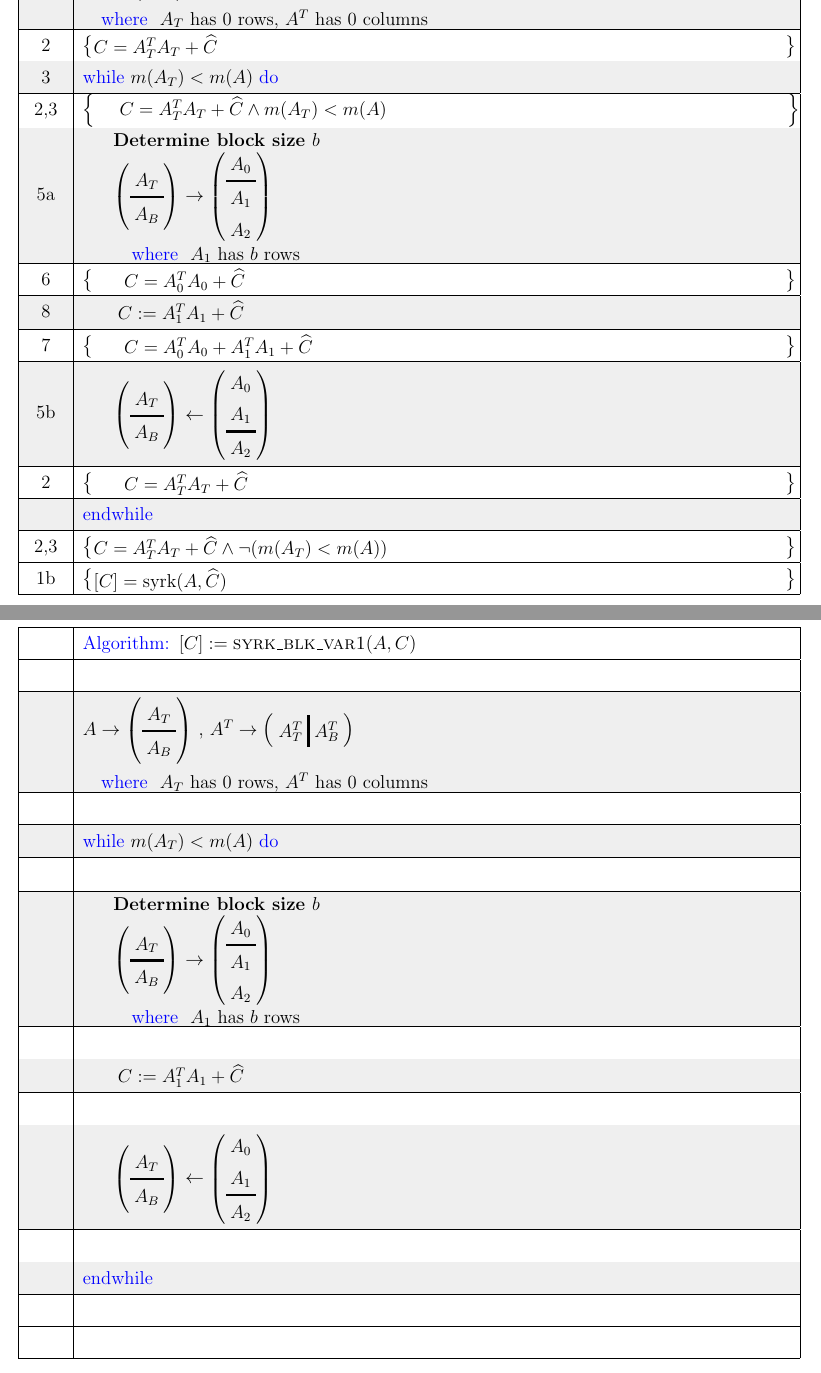
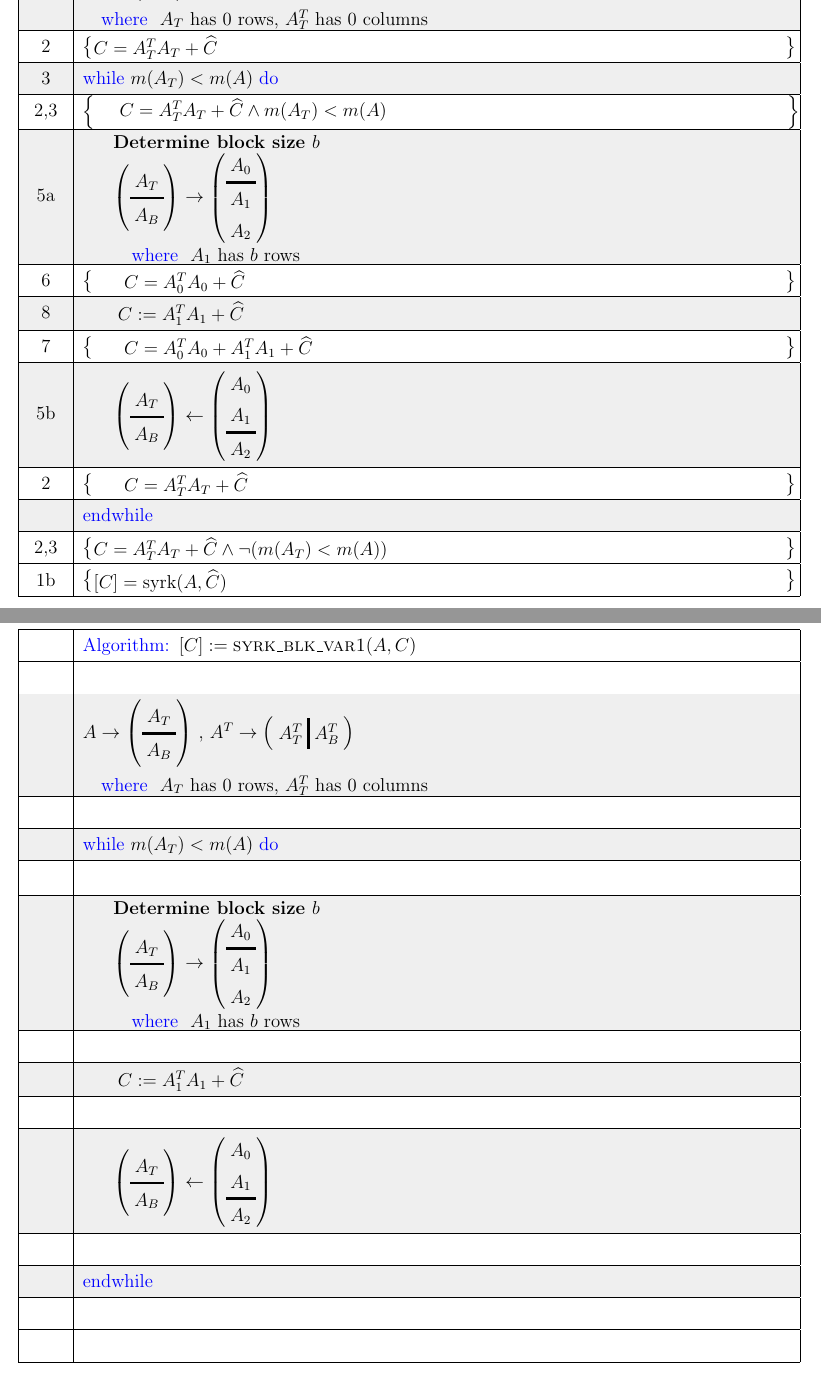
Before and after one commit to tmooretcm/pfcp-p3, a LaTeX document (Derivations/syrk_blk_var1(pt, nb)/main.tex): two parts of pages 1 and 11 of 11, joined at a grey line, cut so that both start at the same text. Compiled offline with pdfLaTeX.

Commit message:
fixed worksheets

```diff
--- a/Derivations/syrk_blk_var1(pt, nb)/main.tex
+++ b/Derivations/syrk_blk_var1(pt, nb)/main.tex
@@ -88,7 +88,7 @@
 
 \renewcommand{\partitionsizes}{
   $ A_T $ has $ 0 $ rows,
-  $ A^T $ has $ 0 $ columns
+  $ A^T_T $ has $ 0 $ columns
 }
 
 % Step 5a: Repartition the operands
```
Also changed, not shown: Derivations/syrk_unb_var1(pt, nb)/main.tex (+1 -1 lines).
